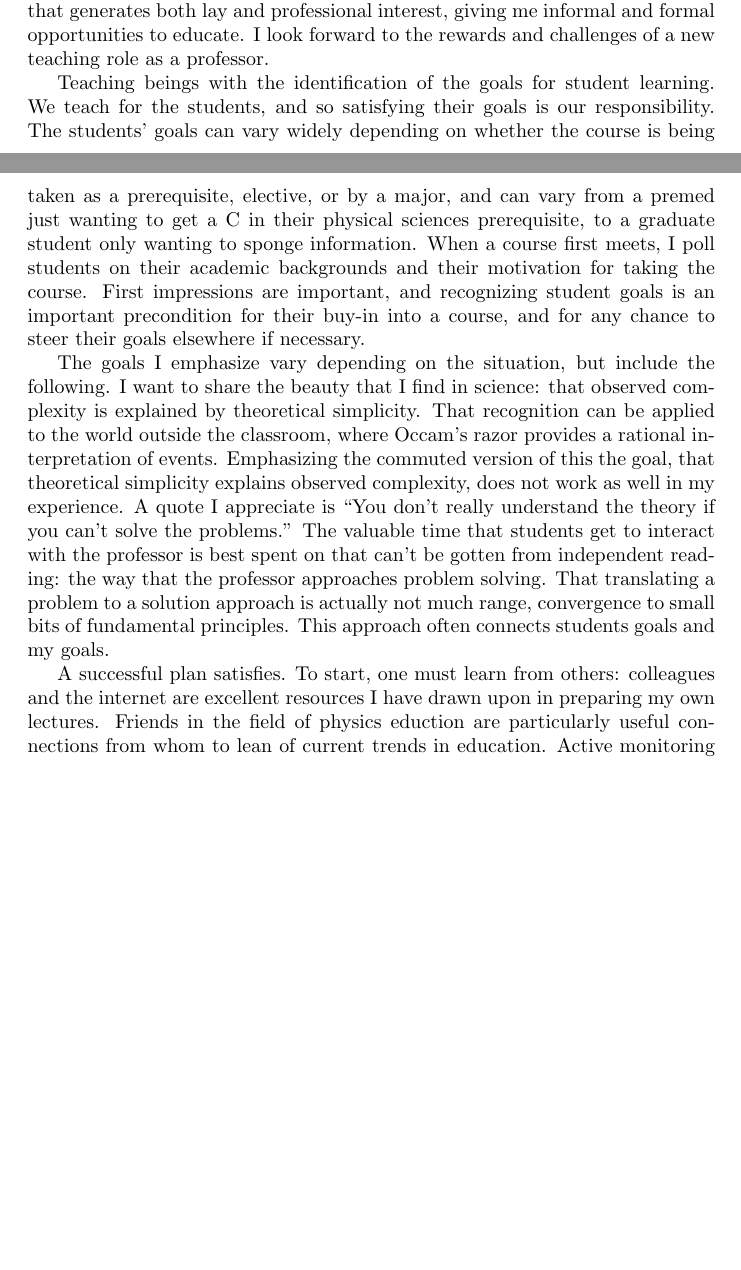
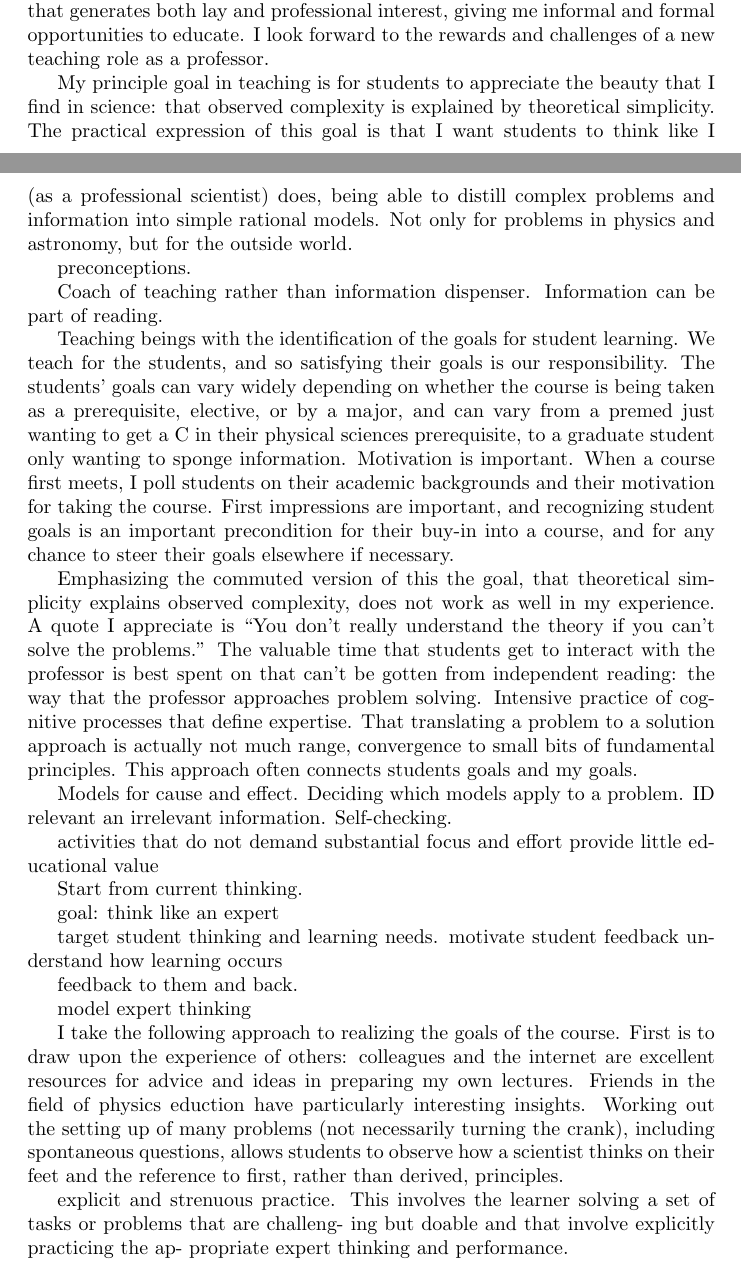
Before and after one commit to AlexGKim/cv, a LaTeX document (uw.tex): two parts of pages 6 and 7 of 8 before the commit and two parts of pages 6 and 7 of 9 after it, joined at a grey line, cut so that both start at the same text, the shorter picture padded with empty space. Compiled offline with pdfLaTeX; a LaTeX package or settings file that is missing is left out; a missing bibliography style is replaced by a similar one.

Commit message:
more edu

```diff
--- a/uw.tex
+++ b/uw.tex
@@ -267,22 +267,29 @@ who are continuing their education, and direct undergraduate and graduate studen
 is a field that generates both lay and professional interest, giving me informal and formal opportunities to
 educate.  I look forward to the rewards and challenges of a new teaching role as a professor.
 
+My principle goal in teaching is for students to appreciate the beauty that I find in science: that observed complexity is explained by
+theoretical simplicity.  The practical expression of this goal is that I want students to think like
+I (as a professional scientist) does, being able to distill complex problems and information into simple rational
+models.  Not only for problems in physics and astronomy, but for the outside world.
+
+preconceptions.
+
+Coach of teaching rather than information dispenser.  Information can be part of reading.
+
 Teaching beings with the identification of the goals for student learning.  We teach for the students,
 and so satisfying their goals is  our responsibility.
 The students' goals
 can vary widely depending on whether the course is being taken as a prerequisite, elective,
 or by a major, and
 can vary from a premed just wanting to get a C in their physical sciences prerequisite, to
-a graduate student only wanting to sponge information.  When a course first meets, I poll students on their
+a graduate student only wanting to sponge information.  Motivation is important.
+When a course first meets, I poll students on their
 academic backgrounds
 and their motivation for taking the course.
 First impressions are important, and recognizing student goals is
 an important precondition for their buy-in into a course, and for any chance to steer their goals elsewhere if necessary.
 
-The goals I emphasize vary depending on the situation, but include the following. I want to share the beauty
-that I find in science: that observed complexity is explained by theoretical simplicity.  That recognition can
-be applied  to the world outside the classroom, where Occam's razor provides a rational interpretation
-of events.
+
 Emphasizing
 the commuted version of this the goal, that theoretical simplicity explains observed complexity,
 does not work as well in my experience.  A quote I appreciate is
@@ -290,16 +297,42 @@ does not work as well in my experience.  A quote I appreciate is
 The valuable time that students get to interact with the professor is best spent on
 that can't be gotten from independent reading: the way that
 the professor approaches problem solving.
+Intensive practice of cognitive processes that define expertise.
 That translating a problem to a solution approach is actually not much range,
 convergence to small bits of fundamental principles.
 This approach often connects students goals and my goals.
 
+Models for cause and effect.  Deciding which models apply to a problem.  ID relevant an irrelevant information.
+Self-checking.
 
-A successful plan satisfies.
-To start, one must learn from others:
-colleagues and the internet are excellent resources I have drawn upon in preparing
-my own lectures.  Friends in the field of physics eduction are particularly useful connections from
-whom to lean of current  trends in education.  Active monitoring of student response is necessary
+activities that do not demand substantial focus and effort provide little educational value
+
+
+Start from current thinking.
+
+goal: think like an expert
+
+target student thinking and learning needs.
+motivate student
+feedback
+understand how learning occurs
+
+feedback to them and back.
+
+model expert thinking
+
+I take the following approach to realizing the goals of the course.
+First is to draw upon the experience of others:
+colleagues and the internet are excellent resources for advice and ideas in preparing
+my own lectures.  Friends in the field of physics eduction have particularly interesting
+insights.  Working out the setting up of many problems (not necessarily turning the crank),
+including spontaneous questions, allows students to observe how a scientist thinks on their
+feet and the reference to first, rather than derived, principles.
+
+explicit and strenuous practice.
+This involves the learner solving a set of tasks or problems that are challeng- ing but doable and that involve explicitly practicing the ap- propriate expert thinking and performance.
+
+Active monitoring of student response is necessary
 to confirm that the douse is on track..
 Spend time working problems rather than on theory, in the class and in groups.
 The principles are simple enough.  See how we see a backtrack from a problem to connect
```
